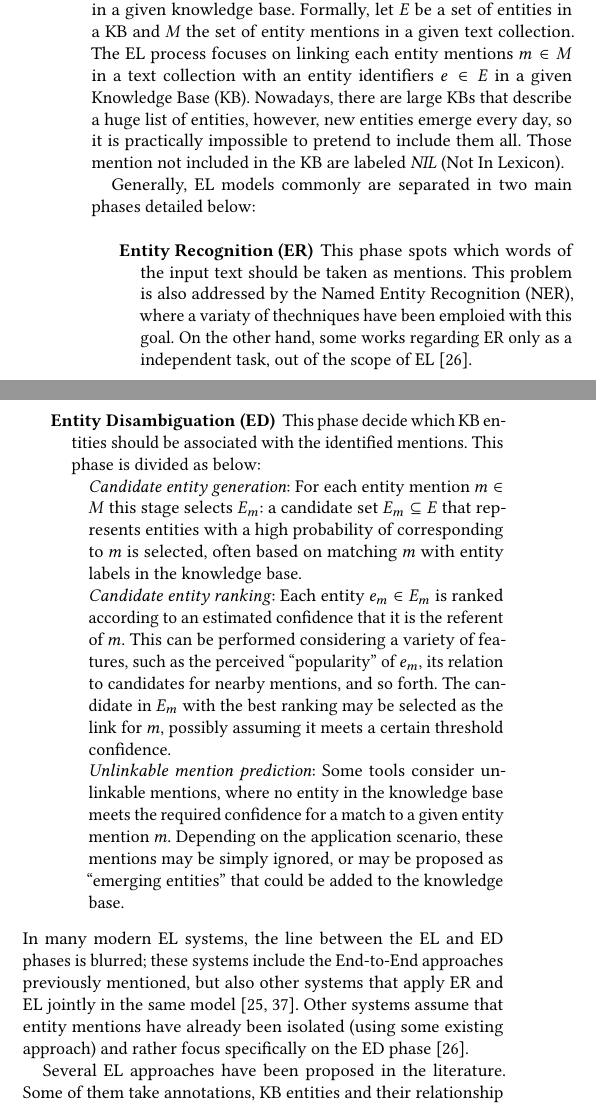
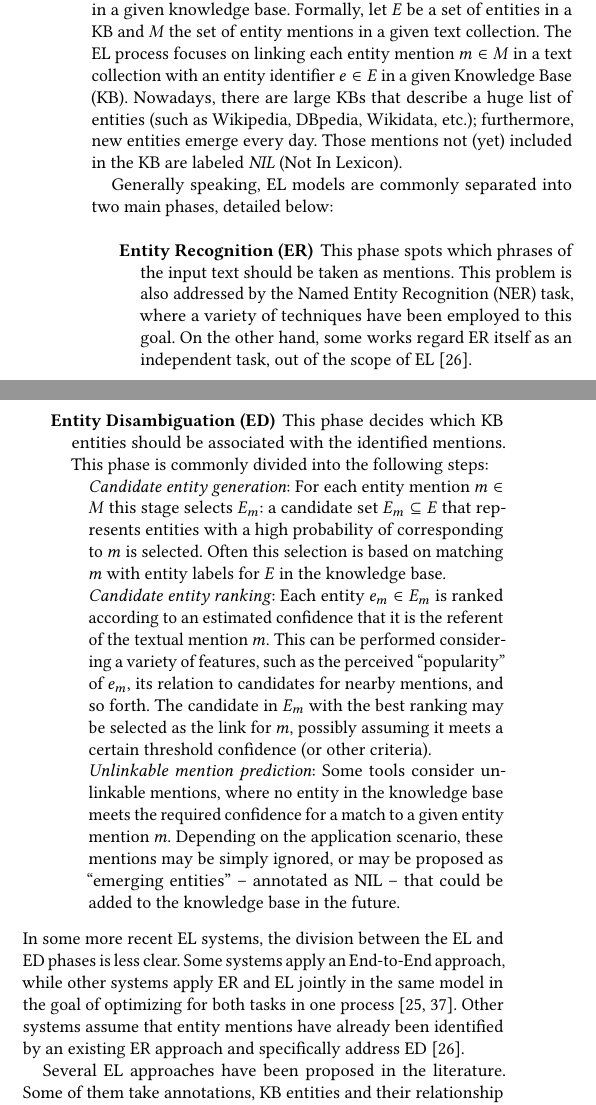
Before and after one commit to henryrosalesmendez/PhD_Symposium, a LaTeX paper (main.tex): two parts of the columns of page 2 of 5, joined at a grey line, cut so that both start at the same text. Compiled offline with pdfLaTeX.

Commit message:
Section 2

```diff
--- a/main.tex
+++ b/main.tex
@@ -189,27 +189,27 @@ Generalising these issues, different applications for EL may bring with them dif
 %In some works, EL is only considered to refer to the ED phase~\cite{Plu0T16}. Here we see EL as being composed of both ED and ER.
 %-----------------------------------------------------------------------------
 \section{Background}
-Entity Linking is a task in Information Extraction that focuses on linking the entity mentions in a text collection with entity identifiers in a given knowledge base. Formally, let $E$ be a set of entities in a KB and $M$ the set of entity mentions in a given text collection. The EL process focuses on linking each entity mentions $m\in{}M$ in a text collection with an entity identifiers $e\in{}E$ in a given Knowledge Base (KB). Nowadays, there are large KBs that describe a huge list of entities, however, new entities emerge every day, so it is practically impossible to pretend to include them all. Those mention not included in the KB are labeled \textit{NIL} (Not In Lexicon).
+Entity Linking is a task in Information Extraction that focuses on linking the entity mentions in a text collection with entity identifiers in a given knowledge base. Formally, let $E$ be a set of entities in a KB and $M$ the set of entity mentions in a given text collection. The EL process focuses on linking each entity mention $m\in{}M$ in a text collection with an entity identifier $e\in{}E$ in a given Knowledge Base (KB). Nowadays, there are large KBs that describe a huge list of entities (such as Wikipedia, DBpedia, Wikidata, etc.); furthermore, new entities emerge every day. Those mentions not (yet) included in the KB are labeled \textit{NIL} (Not In Lexicon).
 
-Generally, EL models commonly are separated in two main phases detailed below:
+Generally speaking, EL models are commonly separated into two main phases, detailed below:
 \begin{description}
-\item[Entity Recognition (ER)] This phase spots which words of the input text should be taken as mentions. This problem is also addressed by the Named Entity Recognition (NER), where a variaty of thechniques have been emploied with this goal. On the other hand, some works regarding ER only as a independent task, out of the scope of EL~\cite{Plu0T16}.
+\item[Entity Recognition (ER)] This phase spots which phrases of the input text should be taken as mentions. This problem is also addressed by the Named Entity Recognition (NER) task, where a variety of techniques have been employed to this goal. On the other hand, some works regard ER itself as an independent task, out of the scope of EL~\cite{Plu0T16}.
 
-\item[Entity Disambiguation (ED)] This phase decide which KB entities should be associated with the identified mentions. This phase is divided as below:
+\item[Entity Disambiguation (ED)] This phase decides which KB entities should be associated with the identified mentions. This phase is commonly divided into the following steps:
 \begin{description}
 \item \textit{Candidate entity generation}:
-For each entity mention $m\in{}M$ this stage selects $E_m$: a candidate set $E_m \subseteq E$ that represents entities with a high probability of corresponding to $m$ is selected, often based on matching $m$ with entity labels in the knowledge base.
+For each entity mention $m\in{}M$ this stage selects $E_m$: a candidate set $E_m \subseteq E$ that represents entities with a high probability of corresponding to $m$ is selected. Often this selection is based on matching $m$ with entity labels for $E$ in the knowledge base.
 
 \item \textit{Candidate entity ranking}:
-Each entity $e_m \in E_m$ is ranked according to an estimated confidence that it is the referent of $m$. This can be performed considering a variety of features, such as the perceived ``popularity'' of $e_m$, its relation to candidates for nearby mentions, and so forth. The candidate in $E_m$ with the best ranking may be selected as the link for $m$, possibly assuming it meets a certain threshold confidence.
+Each entity $e_m \in E_m$ is ranked according to an estimated confidence that it is the referent of the textual mention $m$. This can be performed considering a variety of features, such as the perceived ``popularity'' of $e_m$, its relation to candidates for nearby mentions, and so forth. The candidate in $E_m$ with the best ranking may be selected as the link for $m$, possibly assuming it meets a certain threshold confidence (or other criteria).
 
 \item \textit{Unlinkable mention prediction}:
-Some tools consider unlinkable mentions, where no entity in the knowledge base meets the required confidence for a match to a given entity mention $m$. Depending on the application scenario, these mentions may be simply ignored, or may be proposed as ``emerging entities'' that could be added to the knowledge base.
+Some tools consider unlinkable mentions, where no entity in the knowledge base meets the required confidence for a match to a given entity mention $m$. Depending on the application scenario, these mentions may be simply ignored, or may be proposed as ``emerging entities'' -- annotated as NIL -- that could be added to the knowledge base in the future.
 \end{description}
 \end{description}
-In many modern EL systems, the line between the EL and ED phases is blurred; these systems include the End-to-End approaches previously mentioned, but also other systems that apply ER and EL jointly in the same model~\cite{WangLWC12,NguyenTW16}. Other systems assume that entity mentions have already been isolated (using some existing approach) and rather focus specifically on the ED phase~\cite{Plu0T16}.
+In some more recent EL systems, the division between the EL and ED phases is less clear. Some systems apply an End-to-End approach, while other systems apply ER and EL jointly in the same model in the goal of optimizing for both tasks in one process~\cite{WangLWC12,NguyenTW16}. Other systems assume that entity mentions have already been identified by an existing ER approach and specifically address ED~\cite{Plu0T16}.
 
-Several EL approaches have been proposed in the literature. Some of them take annotations, KB entities and their relationship as a graph and perform heuristic to find the proper matching. For instance, Babelfy~\cite{0001RN14} and AIDA~\cite{HoffartYBFPSTTW11} search the densest sub-graph applying a Random Walk with Restart and a greedy algorithm respectively. Other approaches as TagME~\cite{FerraginaS10} , THD~\cite{DojchinovskiK13}, DBpedia Spotlight~\cite{MendesJGB11} and FREME~\cite{SasakiDN16} are based on similarity functions between mentions and the KB content. For instance, TagME ranks the candidate entities by two functions: \textit{commonness} and \textit{relatedness}, the first count how frequently an anchor text is linked to a particular Wikipedia entity and the second, returns how often candidate entities for different mentions are annotated from the same Wikipedia page. On the other hand, WIKIME~\cite{TsaiR16} use multilingual embedding which is trained for words and Wikipedia titles.
+Several EL approaches have been proposed in the literature. Some of them take annotations, KB entities and their relationship as a graph and perform heuristic to find the proper matching. For instance, Babelfy~\cite{0001RN14} and AIDA~\cite{HoffartYBFPSTTW11} search the densest sub-graph applying a Random Walk with Restart and a greedy algorithm respectively. Other approaches as TagME~\cite{FerraginaS10} , THD~\cite{DojchinovskiK13}, DBpedia Spotlight~\cite{MendesJGB11} and FREME~\cite{SasakiDN16} are based on similarity functions between mentions and the KB content. For instance, TagME ranks the candidate entities by two functions: \textit{commonness} and \textit{relatedness}, the first count how frequently an anchor text is linked to a particular Wikipedia entity and the second, returns how often candidate entities for different mentions are annotated from the same Wikipedia page. On the other hand, WIKIME~\cite{TsaiR16} uses multilingual embedding which is trained for words and Wikipedia titles.
 
 %--------------------------------------------------------------------
 \section{PROPOSED APPROACH}
```
Also changed, not shown: main.tex (4 more changed lines).
